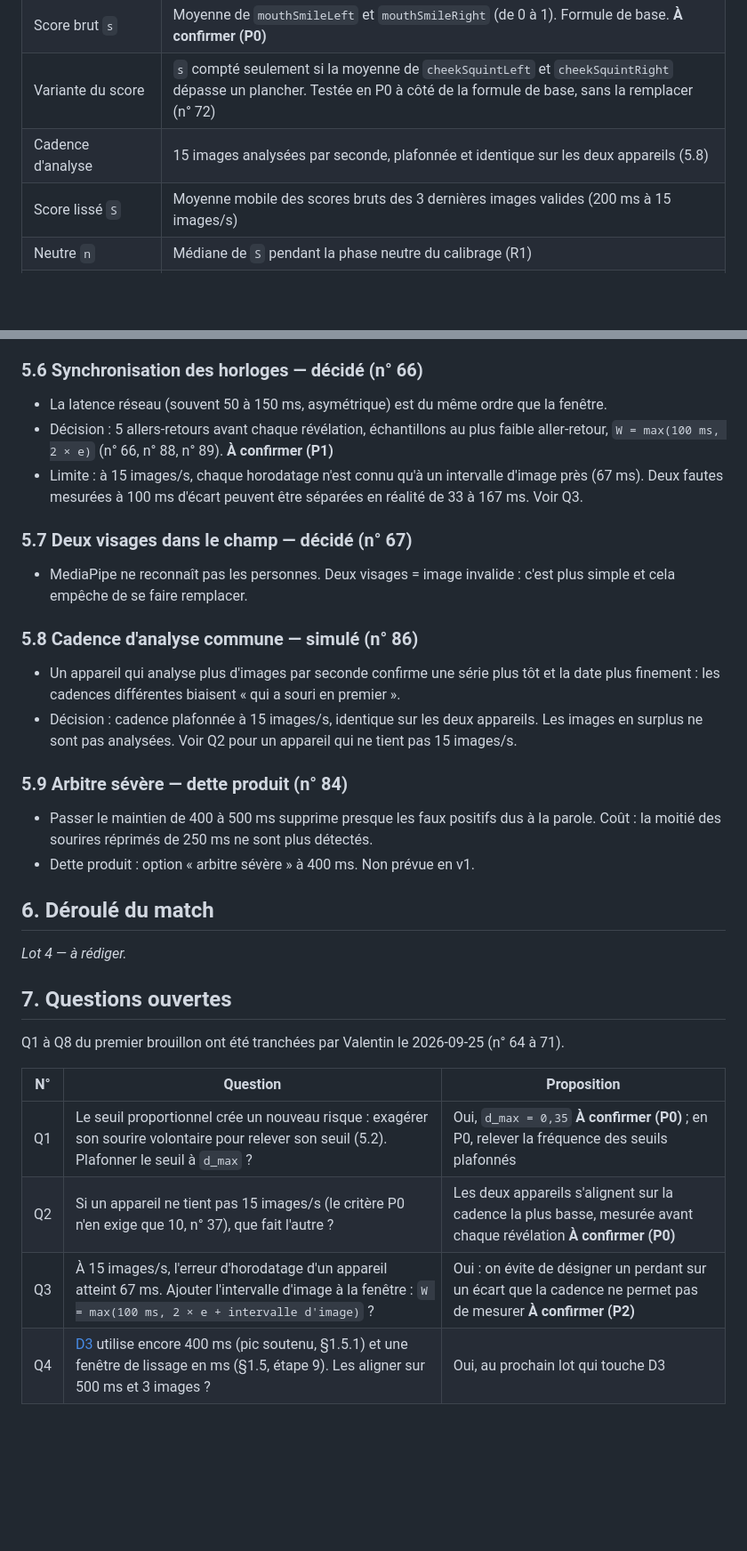
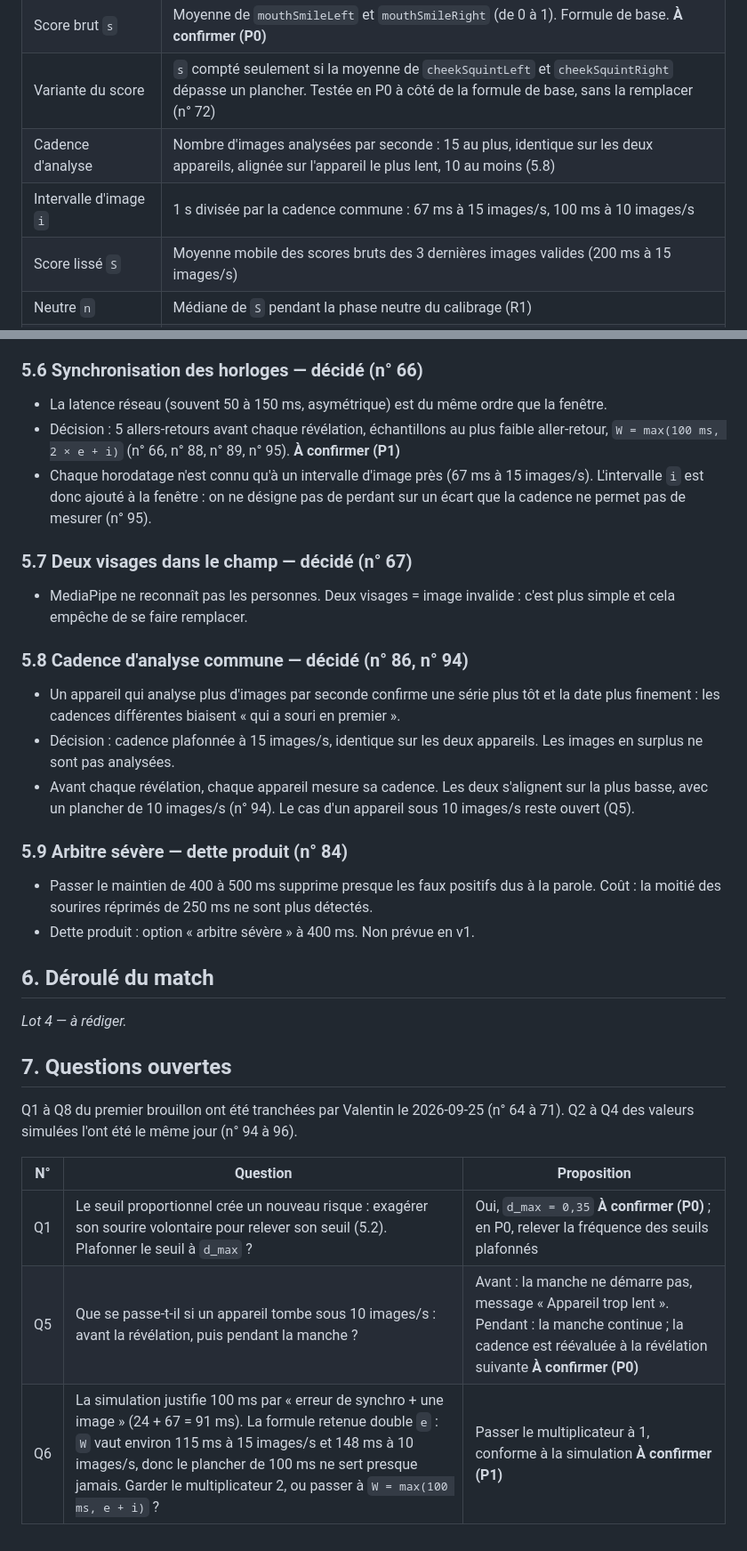
Before and after one commit to Vartax77/ne-souris-pas, a Markdown page: docs/D2-regles-jeu-arbitrage.md, 2 parts joined by grey strips. Shown at 89% size. Drawn GitHub-style; blank space fills up the shorter version.

```diff
--- a/docs/D2-regles-jeu-arbitrage.md
+++ b/docs/D2-regles-jeu-arbitrage.md
@@ -24,7 +24,8 @@ Toutes les mesures viennent de MediaPipe Face Landmarker, exécuté sur l'appare
 | Image analysée | Une image de la caméra passée à Face Landmarker, avec son horodatage local en millisecondes |
 | Score brut `s` | Moyenne de `mouthSmileLeft` et `mouthSmileRight` (de 0 à 1). Formule de base. **À confirmer (P0)** |
 | Variante du score | `s` compté seulement si la moyenne de `cheekSquintLeft` et `cheekSquintRight` dépasse un plancher. Testée en P0 à côté de la formule de base, sans la remplacer (n° 72) |
-| Cadence d'analyse | 15 images analysées par seconde, plafonnée et identique sur les deux appareils (5.8) |
+| Cadence d'analyse | Nombre d'images analysées par seconde : 15 au plus, identique sur les deux appareils, alignée sur l'appareil le plus lent, 10 au moins (5.8) |
+| Intervalle d'image `i` | 1 s divisée par la cadence commune : 67 ms à 15 images/s, 100 ms à 10 images/s |
 | Score lissé `S` | Moyenne mobile des scores bruts des 3 dernières images valides (200 ms à 15 images/s) |
 | Neutre `n` | Médiane de `S` pendant la phase neutre du calibrage (R1) |
 | Sourire volontaire `v` | Maximum de `S` pendant la phase sourire du calibrage (R1) |
@@ -263,17 +265,18 @@ Colonnes des tableaux de cas limites : le cas, puis le comportement attendu de l
 ### 5.6 Synchronisation des horloges — décidé (n° 66)
 
 - La latence réseau (souvent 50 à 150 ms, asymétrique) est du même ordre que la fenêtre.
-- Décision : 5 allers-retours avant chaque révélation, échantillons au plus faible aller-retour, `W = max(100 ms, 2 × e)` (n° 66, n° 88, n° 89). **À confirmer (P1)**
-- Limite : à 15 images/s, chaque horodatage n'est connu qu'à un intervalle d'image près (67 ms). Deux fautes mesurées à 100 ms d'écart peuvent être séparées en réalité de 33 à 167 ms. Voir Q3.
+- Décision : 5 allers-retours avant chaque révélation, échantillons au plus faible aller-retour, `W = max(100 ms, 2 × e + i)` (n° 66, n° 88, n° 89, n° 95). **À confirmer (P1)**
+- Chaque horodatage n'est connu qu'à un intervalle d'image près (67 ms à 15 images/s). L'intervalle `i` est donc ajouté à la fenêtre : on ne désigne pas de perdant sur un écart que la cadence ne permet pas de mesurer (n° 95).
 
 ### 5.7 Deux visages dans le champ — décidé (n° 67)
 
 - MediaPipe ne reconnaît pas les personnes. Deux visages = image invalide : c'est plus simple et cela empêche de se faire remplacer.
 
-### 5.8 Cadence d'analyse commune — simulé (n° 86)
+### 5.8 Cadence d'analyse commune — décidé (n° 86, n° 94)
 
 - Un appareil qui analyse plus d'images par seconde confirme une série plus tôt et la date plus finement : les cadences différentes biaisent « qui a souri en premier ».
-- Décision : cadence plafonnée à 15 images/s, identique sur les deux appareils. Les images en surplus ne sont pas analysées. Voir Q2 pour un appareil qui ne tient pas 15 images/s.
+- Décision : cadence plafonnée à 15 images/s, identique sur les deux appareils. Les images en surplus ne sont pas analysées.
+- Avant chaque révélation, chaque appareil mesure sa cadence. Les deux s'alignent sur la plus basse, avec un plancher de 10 images/s (n° 94). Le cas d'un appareil sous 10 images/s reste ouvert (Q5).
 
 ### 5.9 Arbitre sévère — dette produit (n° 84)
 
@@ -286,11 +289,10 @@ Colonnes des tableaux de cas limites : le cas, puis le comportement attendu de l
 
 ## 7. Questions ouvertes
 
-Q1 à Q8 du premier brouillon ont été tranchées par Valentin le 2026-09-25 (n° 64 à 71).
+Q1 à Q8 du premier brouillon ont été tranchées par Valentin le 2026-09-25 (n° 64 à 71). Q2 à Q4 des valeurs simulées l'ont été le même jour (n° 94 à 96).
 
 | N° | Question | Proposition |
 |---|---|---|
 | Q1 | Le seuil proportionnel crée un nouveau risque : exagérer son sourire volontaire pour relever son seuil (5.2). Plafonner le seuil à `d_max` ? | Oui, `d_max = 0,35` **À confirmer (P0)** ; en P0, relever la fréquence des seuils plafonnés |
-| Q2 | Si un appareil ne tient pas 15 images/s (le critère P0 n'en exige que 10, n° 37), que fait l'autre ? | Les deux appareils s'alignent sur la cadence la plus basse, mesurée avant chaque révélation **À confirmer (P0)** |
-| Q3 | À 15 images/s, l'erreur d'horodatage d'un appareil atteint 67 ms. Ajouter l'intervalle d'image à la fenêtre : `W = max(100 ms, 2 × e + intervalle d'image)` ? | Oui : on évite de désigner un perdant sur un écart que la cadence ne permet pas de mesurer **À confirmer (P2)** |
-| Q4 | [D3](D3-plan-de-tests.md) utilise encore 400 ms (pic soutenu, §1.5.1) et une fenêtre de lissage en ms (§1.5, étape 9). Les aligner sur 500 ms et 3 images ? | Oui, au prochain lot qui touche D3 |
+| Q5 | Que se passe-t-il si un appareil tombe sous 10 images/s : avant la révélation, puis pendant la manche ? | Avant : la manche ne démarre pas, message « Appareil trop lent ». Pendant : la manche continue ; la cadence est réévaluée à la révélation suivante **À confirmer (P0)** |
+| Q6 | La simulation justifie 100 ms par « erreur de synchro + une image » (24 + 67 = 91 ms). La formule retenue double `e` : `W` vaut environ 115 ms à 15 images/s et 148 ms à 10 images/s, donc le plancher de 100 ms ne sert presque jamais. Garder le multiplicateur 2, ou passer à `W = max(100 ms, e + i)` ? | Passer le multiplicateur à 1, conforme à la simulation **À confirmer (P1)** |
```
Also changed, not shown: other parts of docs/D2-regles-jeu-arbitrage.md (+6 -5 lines), docs/D3-plan-de-tests.md (+3 -3 lines), docs/D8-journal-decisions.md (+11 -8 lines).
